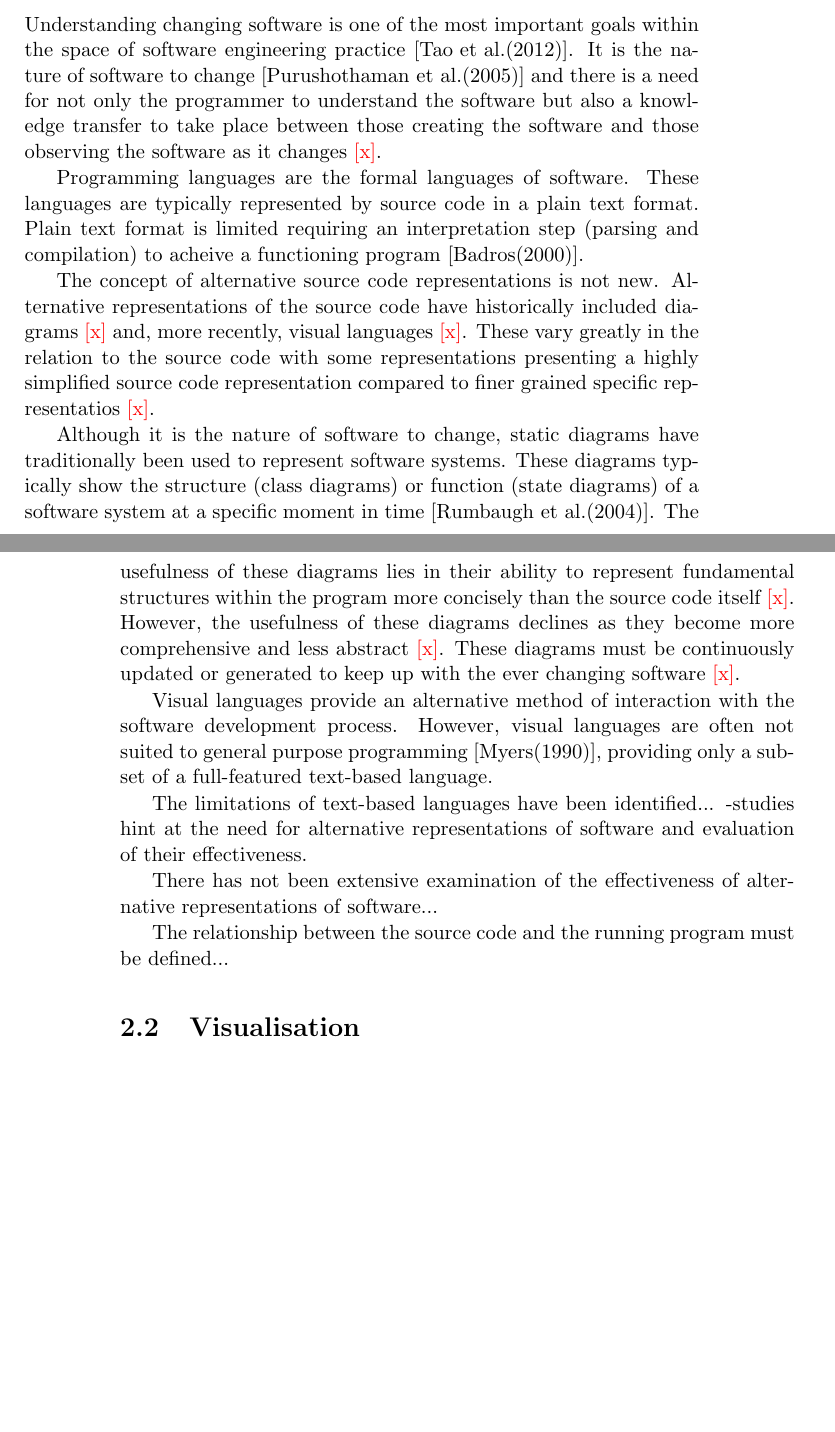
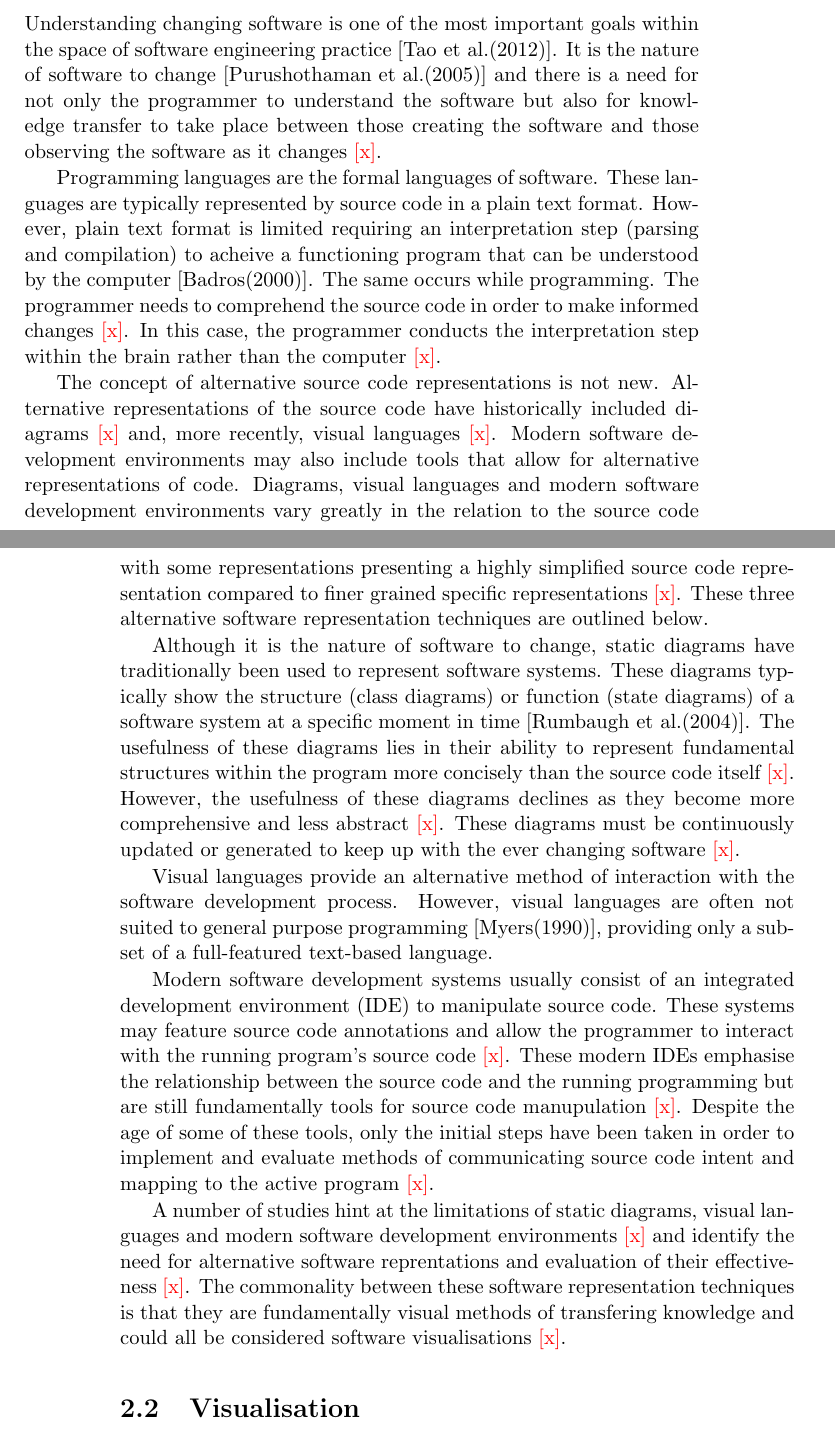
Before and after one commit to arrian/research-project, a LaTeX thesis (thesis/thesis.tex, which reads thesis/chap1.tex): two parts of pages 17 and 18 of 82, joined at a grey line, cut so that both start at the same text, the shorter picture padded with empty space. Compiled offline with pdfLaTeX; a LaTeX package or settings file that is missing is left out; a missing bibliography style is replaced by a similar one.

Commit message:
Cleaning up lit review software section.

```diff
--- a/thesis/chap1.tex
+++ b/thesis/chap1.tex
@@ -18,22 +18,19 @@ Software visualisation is building momentum within the space of live coding. Thi
 
 \section{Software}
 
-Understanding changing software is one of the most important goals within the space of software engineering practice~\cite{Tao2012}. It is the nature of software to change~\cite{Purushothaman2005} and there is a need for not only the programmer to understand the software but also a knowledge transfer to take place between those creating the software and those observing the software as it changes~\citetemp{x}.
+Understanding changing software is one of the most important goals within the space of software engineering practice~\cite{Tao2012}. It is the nature of software to change~\cite{Purushothaman2005} and there is a need for not only the programmer to understand the software but also for knowledge transfer to take place between those creating the software and those observing the software as it changes~\citetemp{x}.
 
-Programming languages are the formal languages of software. These languages are typically represented by source code in a plain text format. Plain text format is limited requiring an interpretation step (parsing and compilation) to acheive a functioning program~\cite{Badros2000}.
+Programming languages are the formal languages of software. These languages are typically represented by source code in a plain text format. However, plain text format is limited requiring an interpretation step (parsing and compilation) to acheive a functioning program that can be understood by the computer~\cite{Badros2000}. The same occurs while programming. The programmer needs to comprehend the source code in order to make informed changes~\citetemp{x}. In this case, the programmer conducts the interpretation step within the brain rather than the computer~\citetemp{x}.
 
-The concept of alternative source code representations is not new. Alternative representations of the source code have historically included diagrams~\citetemp{x} and, more recently, visual languages~\citetemp{x}. These vary greatly in the relation to the source code with some representations presenting a highly simplified source code representation compared to finer grained specific representatios~\citetemp{x}.
+The concept of alternative source code representations is not new. Alternative representations of the source code have historically included diagrams~\citetemp{x} and, more recently, visual languages~\citetemp{x}. Modern software development environments may also include tools that allow for alternative representations of code. Diagrams, visual languages and modern software development environments vary greatly in the relation to the source code with some representations presenting a highly simplified source code representation compared to finer grained specific representations~\citetemp{x}. These three alternative software representation techniques are outlined below.
 
 Although it is the nature of software to change, static diagrams have traditionally been used to represent software systems. These diagrams typically show the structure (class diagrams) or function (state diagrams) of a software system at a specific moment in time~\cite{Rumbaugh2004}. The usefulness of these diagrams lies in their ability to represent fundamental structures within the program more concisely than the source code itself~\citetemp{x}. However, the usefulness of these diagrams declines as they become more comprehensive and less abstract~\citetemp{x}. These diagrams must be continuously updated or generated to keep up with the ever changing software~\citetemp{x}.
 
 Visual languages provide an alternative method of interaction with the software development process. However, visual languages are often not suited to general purpose programming~\cite{Myers1989}, providing only a subset of a full-featured text-based language.
 
-The limitations of text-based languages have been identified...
--studies hint at the need for alternative representations of software and evaluation of their effectiveness.
+Modern software development systems usually consist of an integrated development environment (IDE) to manipulate source code. These systems may feature source code annotations and allow the programmer to interact with the running program's source code~\citetemp{x}. These modern IDEs emphasise the relationship between the source code and the running programming but are still fundamentally tools for source code manupulation~\citetemp{x}. Despite the age of some of these tools, only the initial steps have been taken in order to implement and evaluate methods of communicating source code intent and mapping to the active program~\citetemp{x}.
 
-There has not been extensive examination of the effectiveness of alternative representations of software...
-
-The relationship between the source code and the running program must be defined...
+A number of studies hint at the limitations of static diagrams, visual languages and modern software development environments~\citetemp{x} and identify the need for alternative software reprentations and evaluation of their effectiveness~\citetemp{x}. The commonality between these software representation techniques is that they are fundamentally visual methods of transfering knowledge and could all be considered software visualisations~\citetemp{x}.
 
 \section{Visualisation}
 
```
Also changed, not shown: thesis/chap3.tex (+6 -0 lines), thesis/chap5.tex (+2 -2 lines).
